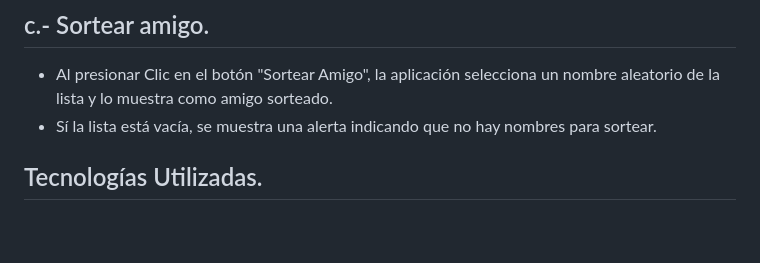
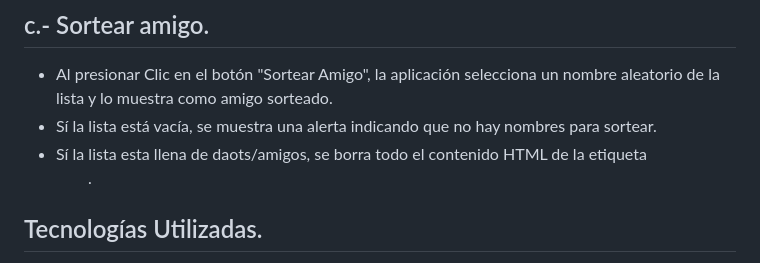
Before and after one commit to wilderjorgezegarra/challenge-amigo-secreto_esp-main, a Markdown page: README.md, the part around the change. GitHub-like rendering; blank space fills up the shorter version.

```diff
--- a/README.md
+++ b/README.md
@@ -16,6 +16,7 @@ Esta aplicación Web, permite ingresar amigos y elegir cuál de ellos fue sortea
 ## c.- Sortear amigo.
 - Al presionar Clic en el botón "Sortear Amigo", la aplicación selecciona un nombre aleatorio de la lista y lo muestra como amigo sorteado.
 - Sí la lista está vacía, se muestra una alerta indicando que no hay nombres para sortear.
+- Sí la lista esta llena de daots/amigos, se borra todo el contenido HTML de la etiqueta <ul>.
 
 ## Tecnologías Utilizadas.
 **HTML5: ** Como estructura de la página.
```
